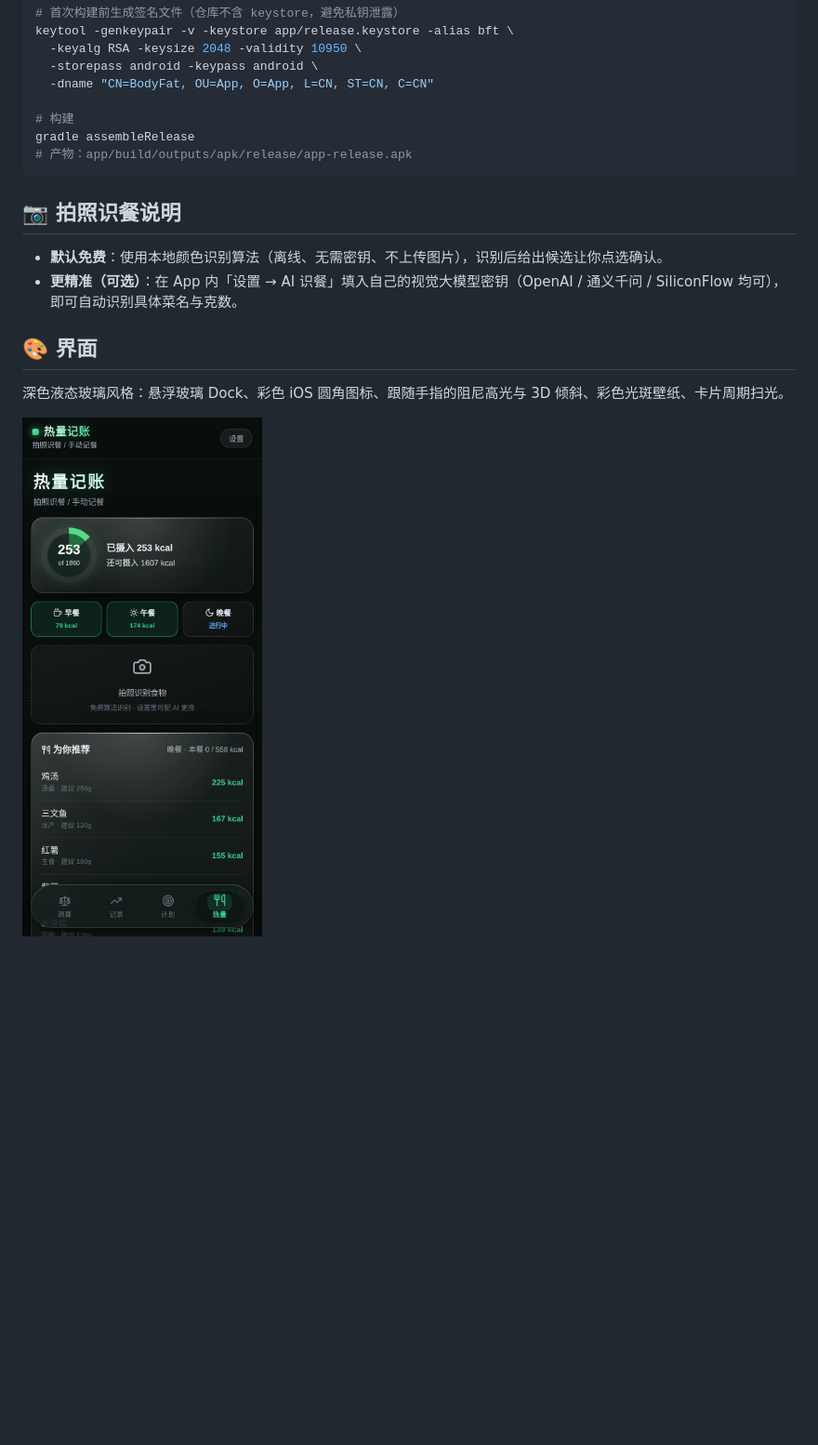
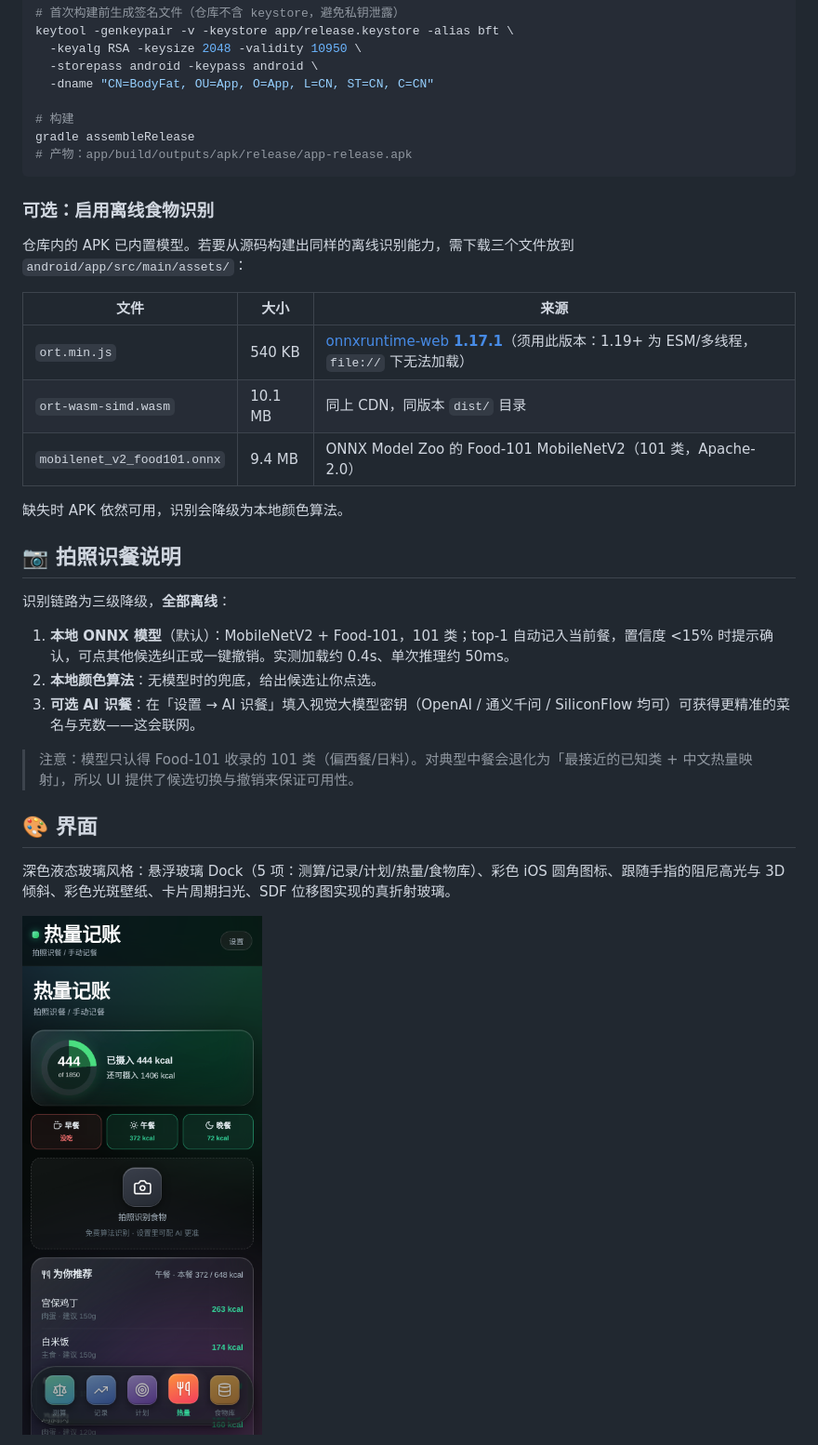
Before and after one commit to kek2233/FitNote, a Markdown page: README.md, the part around one of its changes. Shown at 93% size. Rendered like a GitHub page; pictures changed too: docs/screenshots/02-calories.png; blank space fills up the shorter version.

````diff
--- a/README.md
+++ b/README.md
@@ -61,14 +69,31 @@ gradle assembleRelease
 # 产物：app/build/outputs/apk/release/app-release.apk
 ```
 
+### 可选：启用离线食物识别
+
+仓库内的 APK 已内置模型。若要从源码构建出同样的离线识别能力，需下载三个文件放到 `android/app/src/main/assets/`：
+
+| 文件 | 大小 | 来源 |
+|---|---|---|
+| `ort.min.js` | 540 KB | [onnxruntime-web **1.17.1**](https://cdn.jsdelivr.net/npm/onnxruntime-web@1.17.1/dist/ort.min.js)（须用此版本：1.19+ 为 ESM/多线程，`file://` 下无法加载） |
+| `ort-wasm-simd.wasm` | 10.1 MB | 同上 CDN，同版本 `dist/` 目录 |
+| `mobilenet_v2_food101.onnx` | 9.4 MB | ONNX Model Zoo 的 Food-101 MobileNetV2（101 类，Apache-2.0） |
+
+缺失时 APK 依然可用，识别会降级为本地颜色算法。
+
 ## 📷 拍照识餐说明
 
-- **默认免费**：使用本地颜色识别算法（离线、无需密钥、不上传图片），识别后给出候选让你点选确认。
-- **更精准（可选）**：在 App 内「设置 → AI 识餐」填入自己的视觉大模型密钥（OpenAI / 通义千问 / SiliconFlow 均可），即可自动识别具体菜名与克数。
+识别链路为三级降级，**全部离线**：
+
+1. **本地 ONNX 模型**（默认）：MobileNetV2 + Food-101，101 类；top-1 自动记入当前餐，置信度 <15% 时提示确认，可点其他候选纠正或一键撤销。实测加载约 0.4s、单次推理约 50ms。
+2. **本地颜色算法**：无模型时的兜底，给出候选让你点选。
+3. **可选 AI 识餐**：在「设置 → AI 识餐」填入视觉大模型密钥（OpenAI / 通义千问 / SiliconFlow 均可）可获得更精准的菜名与克数——这会联网。
+
+> 注意：模型只认得 Food-101 收录的 101 类（偏西餐/日料）。对典型中餐会退化为「最接近的已知类 + 中文热量映射」，所以 UI 提供了候选切换与撤销来保证可用性。
 
 ## 🎨 界面
 
-深色液态玻璃风格：悬浮玻璃 Dock、彩色 iOS 圆角图标、跟随手指的阻尼高光与 3D 倾斜、彩色光斑壁纸、卡片周期扫光。
+深色液态玻璃风格：悬浮玻璃 Dock（5 项：测算/记录/计划/热量/食物库）、彩色 iOS 圆角图标、跟随手指的阻尼高光与 3D 倾斜、彩色光斑壁纸、卡片周期扫光、SDF 位移图实现的真折射玻璃。
 
 ![热量页](docs/screenshots/02-calories.png)
 
````
Also changed, not shown: other parts of README.md (+25 -10 lines), docs/screenshots/01-home.png, docs/screenshots/03-history.png (added), docs/screenshots/04-food.png (added), 7 other files.
